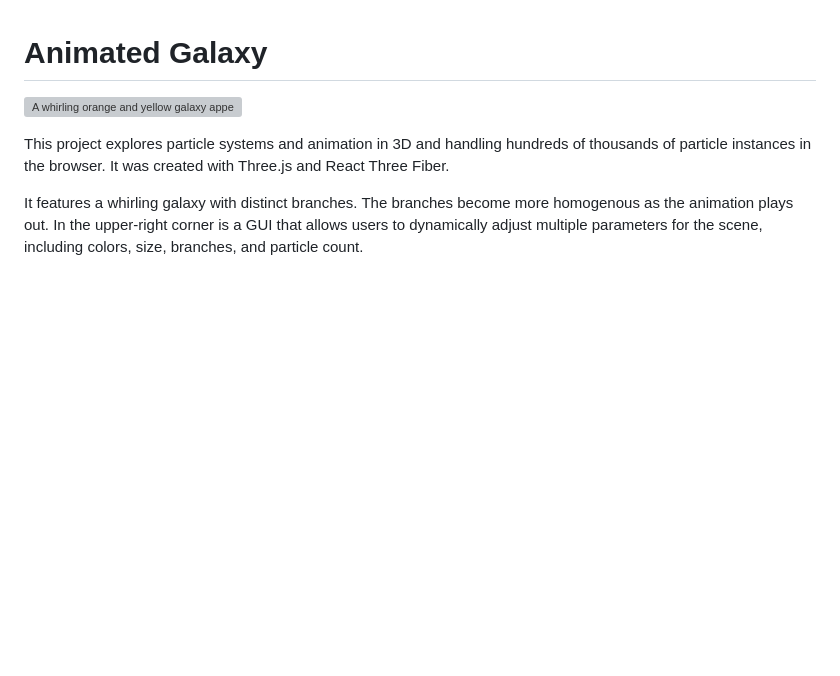
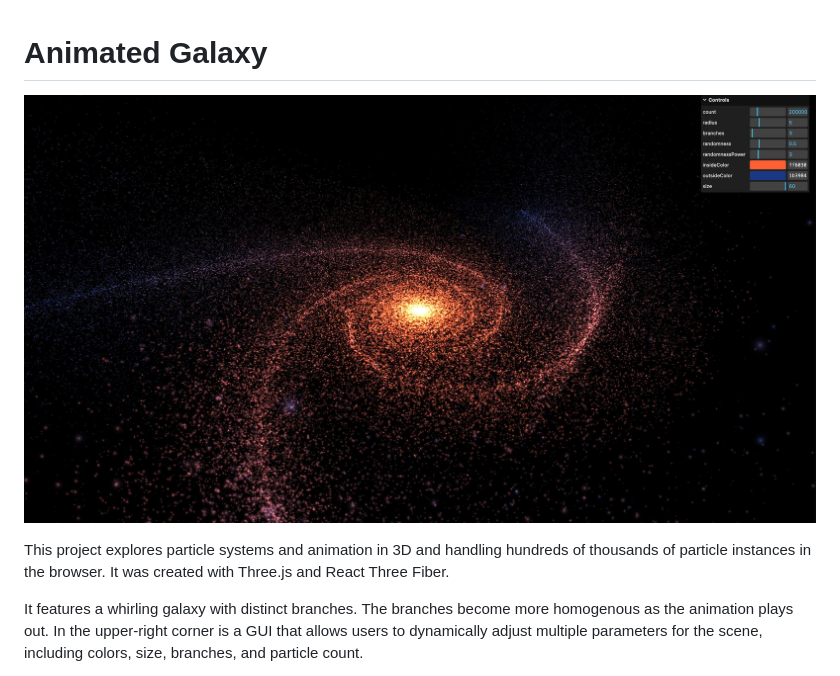
Before and after one commit to dvdjrnx/animated-galaxy, a Markdown page: readme.md, the part around the change. Rendered like a GitHub page; pictures changed too: static/animated-galaxy.jpg (added); blank space fills up the shorter version; grey boxes are pictures that could not be loaded.

```diff
--- a/readme.md
+++ b/readme.md
@@ -1,6 +1,6 @@
 # Animated Galaxy
 
-![A whirling orange and yellow galaxy appears against the black backdrop of space.](./static/animated-galaxy.png)
+![A whirling orange and yellow galaxy appears against the black backdrop of space.](./static/animated-galaxy.jpg)
 
 This project explores particle systems and animation in 3D and handling hundreds of thousands of particle instances in the browser. It was created with Three.js and React Three Fiber.
 
```
